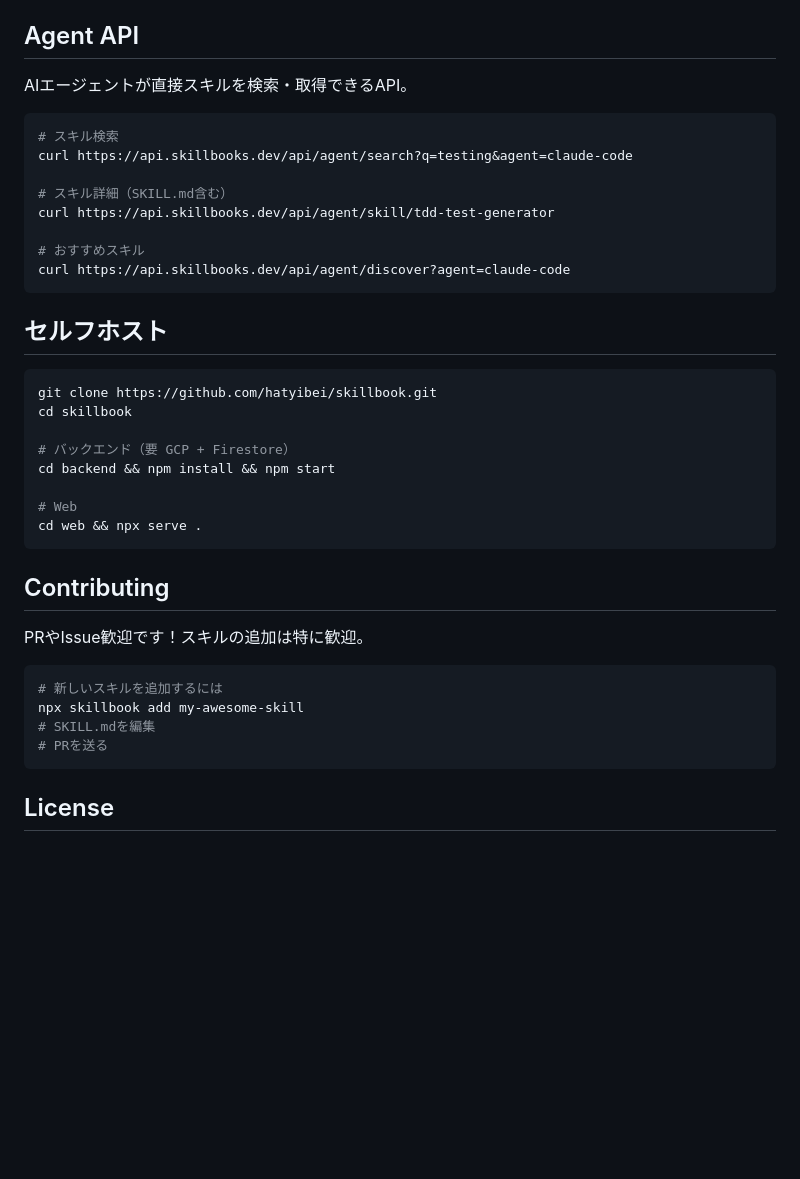
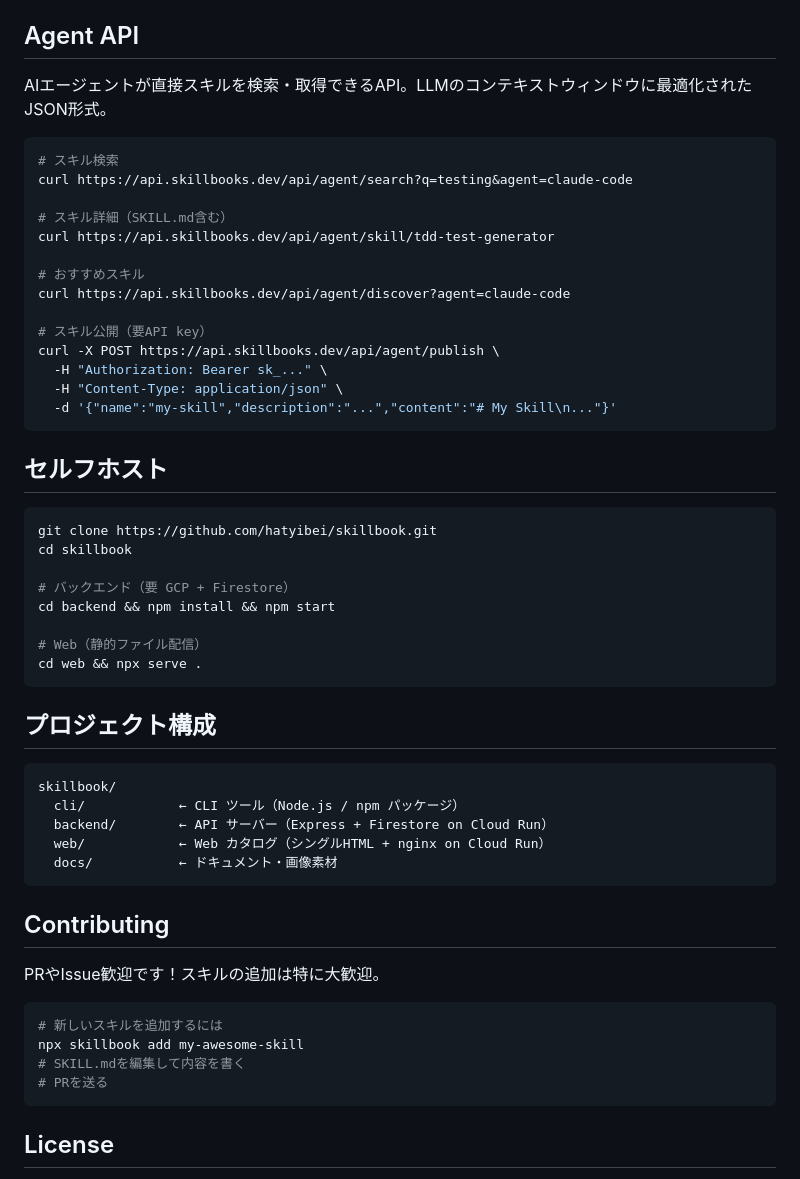
Before and after one commit to hatyibei/skillbook, a Markdown page: README.md, the part around one of its changes. Rendered like a GitHub page; blank space fills up the shorter version.

````diff
--- a/README.md
+++ b/README.md
@@ -127,7 +155,7 @@ npx skillbook equip sales-kit
 
 ## Agent API
 
-AIエージェントが直接スキルを検索・取得できるAPI。
+AIエージェントが直接スキルを検索・取得できるAPI。LLMのコンテキストウィンドウに最適化されたJSON形式。
 
 ```bash
 # スキル検索
@@ -138,6 +166,12 @@ curl https://api.skillbooks.dev/api/agent/skill/tdd-test-generator
 
 # おすすめスキル
 curl https://api.skillbooks.dev/api/agent/discover?agent=claude-code
+
+# スキル公開（要API key）
+curl -X POST https://api.skillbooks.dev/api/agent/publish \
+  -H "Authorization: Bearer sk_..." \
+  -H "Content-Type: application/json" \
+  -d '{"name":"my-skill","description":"...","content":"# My Skill\n..."}'
 ```
 
 ## セルフホスト
@@ -149,18 +183,28 @@ cd skillbook
 # バックエンド（要 GCP + Firestore）
 cd backend && npm install && npm start
 
-# Web
+# Web（静的ファイル配信）
 cd web && npx serve .
+```
+
+## プロジェクト構成
+
+```
+skillbook/
+  cli/            ← CLI ツール（Node.js / npm パッケージ）
+  backend/        ← API サーバー（Express + Firestore on Cloud Run）
+  web/            ← Web カタログ（シングルHTML + nginx on Cloud Run）
+  docs/           ← ドキュメント・画像素材
 ```
 
 ## Contributing
 
-PRやIssue歓迎です！スキルの追加は特に歓迎。
+PRやIssue歓迎です！スキルの追加は特に大歓迎。
 
 ```bash
 # 新しいスキルを追加するには
 npx skillbook add my-awesome-skill
-# SKILL.mdを編集
+# SKILL.mdを編集して内容を書く
 # PRを送る
 ```
 
````
Also changed, not shown: other parts of README.md (+51 -23 lines).
